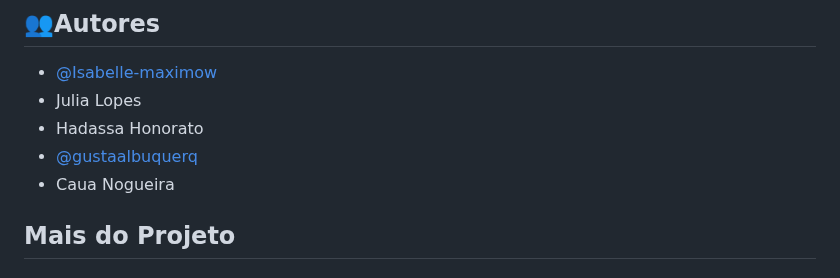
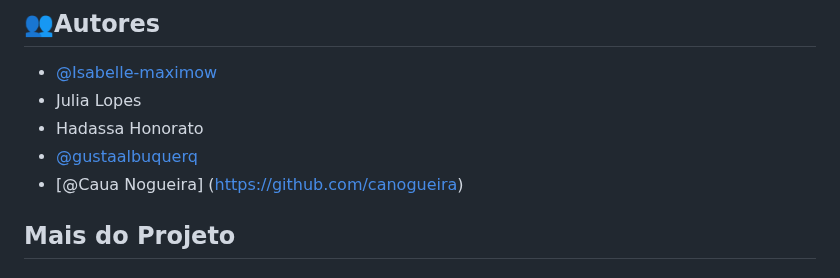
Before and after one commit to Isabelle-maximow/InovaByte, a Markdown page: README.md, the part around the change. Rendered like a GitHub page.

```diff
--- a/README.md
+++ b/README.md
@@ -63,7 +63,7 @@ Acesse aqui nossa documentação:
 - Julia Lopes
 - Hadassa Honorato
 - [@gustaalbuquerq](https://github.com/gustaalbuquerq)
-- Caua Nogueira
+- [@Caua Nogueira] (https://github.com/canogueira)
 
 ## Mais do Projeto
 ### Página Inicial ao entrar so site:
```
